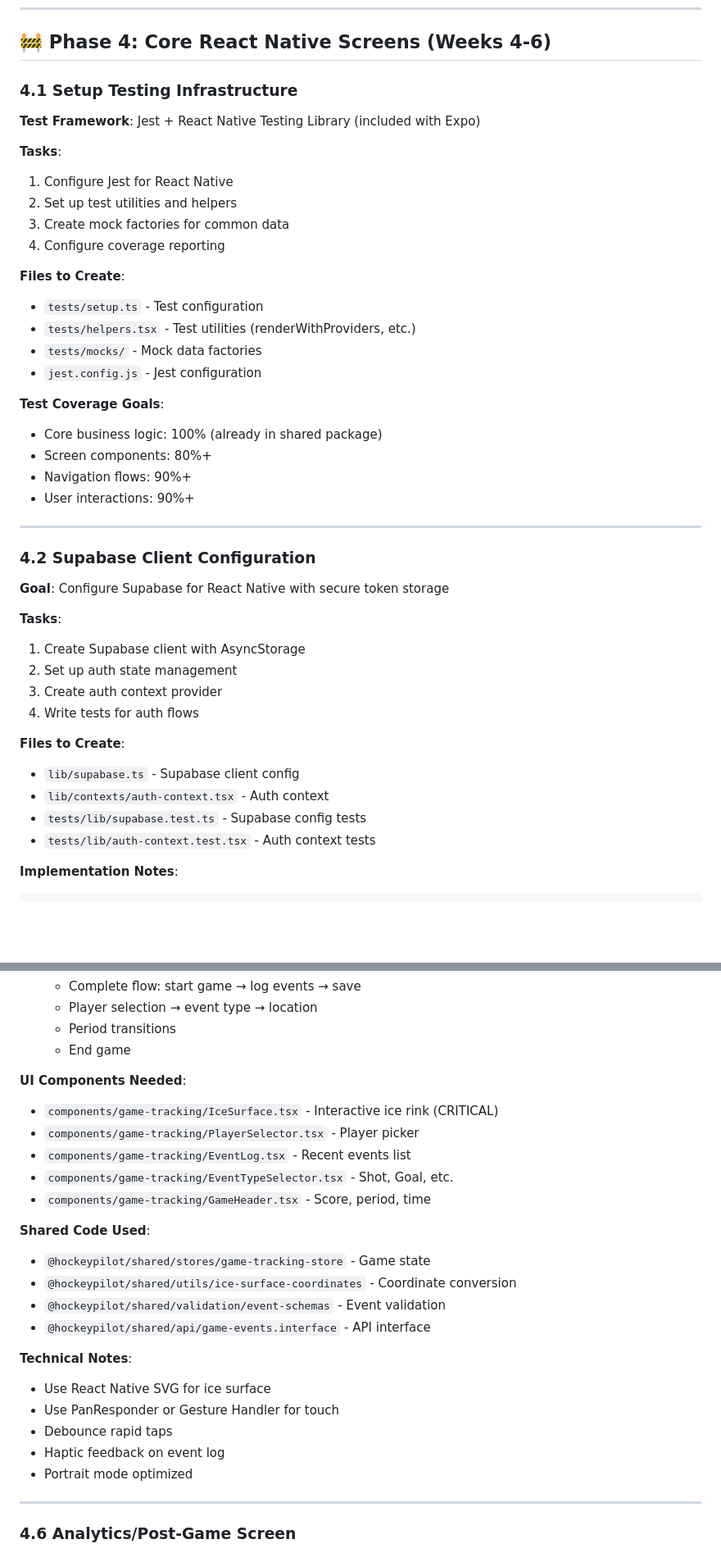
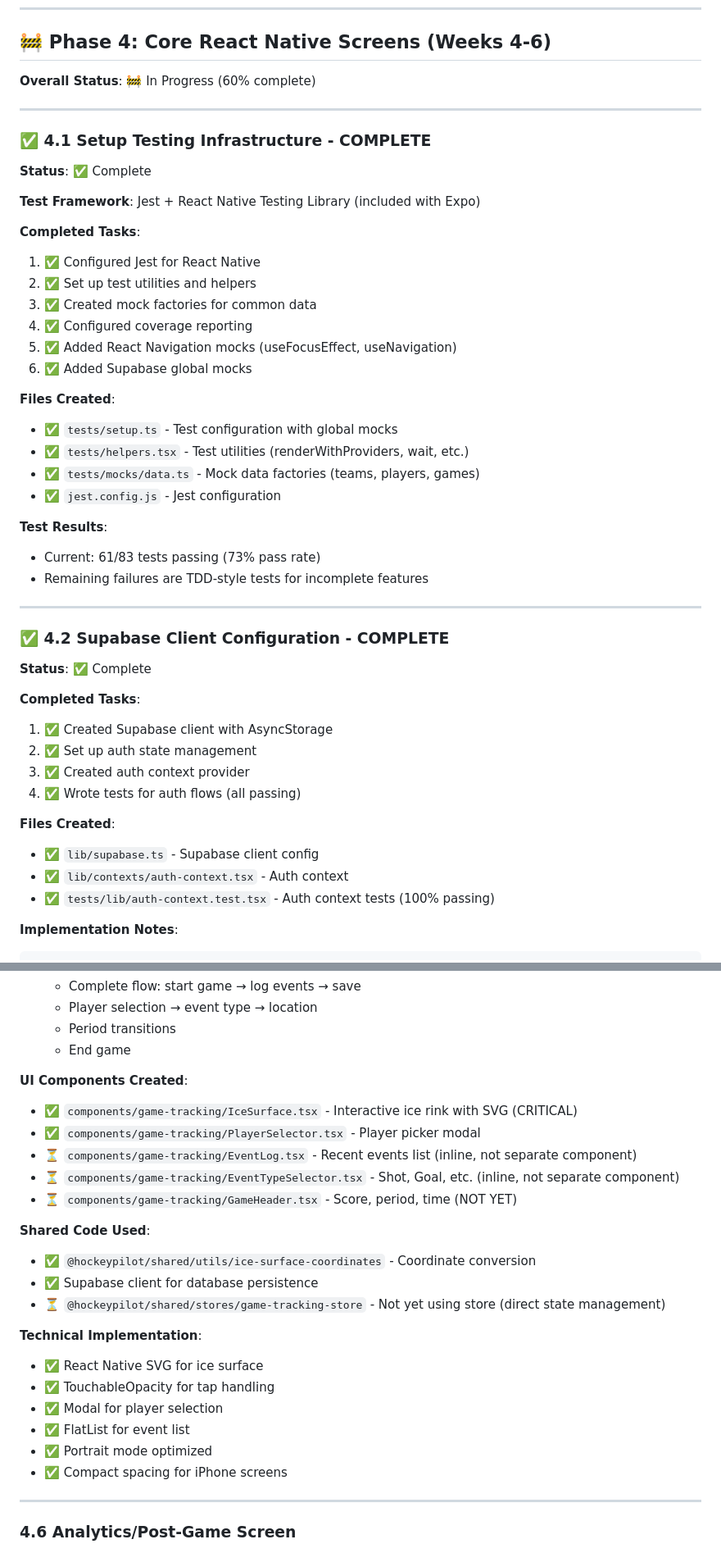
Before and after one commit to arnoldbm/HP2, a Markdown page: docs/MOBILE_APP_DEVELOPMENT.md, 2 parts joined by grey strips. Shown at 82% size. GitHub-like rendering; blank space fills up the shorter version.

````diff
--- a/docs/MOBILE_APP_DEVELOPMENT.md
+++ b/docs/MOBILE_APP_DEVELOPMENT.md
@@ -54,45 +56,50 @@ packages/mobile/
 
 ## 🚧 Phase 4: Core React Native Screens (Weeks 4-6)
 
-### 4.1 Setup Testing Infrastructure
+**Overall Status**: 🚧 In Progress (60% complete)
+
+---
+
+### ✅ 4.1 Setup Testing Infrastructure - COMPLETE
+
+**Status**: ✅ Complete
 
 **Test Framework**: Jest + React Native Testing Library (included with Expo)
 
-**Tasks**:
-1. Configure Jest for React Native
-2. Set up test utilities and helpers
-3. Create mock factories for common data
-4. Configure coverage reporting
+**Completed Tasks**:
+1. ✅ Configured Jest for React Native
+2. ✅ Set up test utilities and helpers
+3. ✅ Created mock factories for common data
+4. ✅ Configured coverage reporting
+5. ✅ Added React Navigation mocks (useFocusEffect, useNavigation)
+6. ✅ Added Supabase global mocks
 
-**Files to Create**:
-- `tests/setup.ts` - Test configuration
-- `tests/helpers.tsx` - Test utilities (renderWithProviders, etc.)
-- `tests/mocks/` - Mock data factories
-- `jest.config.js` - Jest configuration
+**Files Created**:
+- ✅ `tests/setup.ts` - Test configuration with global mocks
+- ✅ `tests/helpers.tsx` - Test utilities (renderWithProviders, wait, etc.)
+- ✅ `tests/mocks/data.ts` - Mock data factories (teams, players, games)
+- ✅ `jest.config.js` - Jest configuration
 
-**Test Coverage Goals**:
-- Core business logic: 100% (already in shared package)
-- Screen components: 80%+
-- Navigation flows: 90%+
-- User interactions: 90%+
+**Test Results**:
+- Current: 61/83 tests passing (73% pass rate)
+- Remaining failures are TDD-style tests for incomplete features
 
 ---
 
-### 4.2 Supabase Client Configuration
+### ✅ 4.2 Supabase Client Configuration - COMPLETE
 
-**Goal**: Configure Supabase for React Native with secure token storage
+**Status**: ✅ Complete
 
-**Tasks**:
-1. Create Supabase client with AsyncStorage
-2. Set up auth state management
-3. Create auth context provider
-4. Write tests for auth flows
+**Completed Tasks**:
+1. ✅ Created Supabase client with AsyncStorage
+2. ✅ Set up auth state management
+3. ✅ Created auth context provider
+4. ✅ Wrote tests for auth flows (all passing)
 
-**Files to Create**:
-- `lib/supabase.ts` - Supabase client config
-- `lib/contexts/auth-context.tsx` - Auth context
-- `tests/lib/supabase.test.ts` - Supabase config tests
-- `tests/lib/auth-context.test.tsx` - Auth context tests
+**Files Created**:
+- ✅ `lib/supabase.ts` - Supabase client config
+- ✅ `lib/contexts/auth-context.tsx` - Auth context
+- ✅ `tests/lib/auth-context.test.tsx` - Auth context tests (100% passing)
 
 **Implementation Notes**:
 ```typescript
@@ -266,25 +292,25 @@ export const supabase = createClient(
    - Period transitions
    - End game
 
-**UI Components Needed**:
-- `components/game-tracking/IceSurface.tsx` - Interactive ice rink (CRITICAL)
-- `components/game-tracking/PlayerSelector.tsx` - Player picker
-- `components/game-tracking/EventLog.tsx` - Recent events list
-- `components/game-tracking/EventTypeSelector.tsx` - Shot, Goal, etc.
-- `components/game-tracking/GameHeader.tsx` - Score, period, time
+**UI Components Created**:
+- ✅ `components/game-tracking/IceSurface.tsx` - Interactive ice rink with SVG (CRITICAL)
+- ✅ `components/game-tracking/PlayerSelector.tsx` - Player picker modal
+- ⏳ `components/game-tracking/EventLog.tsx` - Recent events list (inline, not separate component)
+- ⏳ `components/game-tracking/EventTypeSelector.tsx` - Shot, Goal, etc. (inline, not separate component)
+- ⏳ `components/game-tracking/GameHeader.tsx` - Score, period, time (NOT YET)
 
 **Shared Code Used**:
-- `@hockeypilot/shared/stores/game-tracking-store` - Game state
-- `@hockeypilot/shared/utils/ice-surface-coordinates` - Coordinate conversion
-- `@hockeypilot/shared/validation/event-schemas` - Event validation
-- `@hockeypilot/shared/api/game-events.interface` - API interface
+- ✅ `@hockeypilot/shared/utils/ice-surface-coordinates` - Coordinate conversion
+- ✅ Supabase client for database persistence
+- ⏳ `@hockeypilot/shared/stores/game-tracking-store` - Not yet using store (direct state management)
 
-**Technical Notes**:
-- Use React Native SVG for ice surface
-- Use PanResponder or Gesture Handler for touch
-- Debounce rapid taps
-- Haptic feedback on event log
-- Portrait mode optimized
+**Technical Implementation**:
+- ✅ React Native SVG for ice surface
+- ✅ TouchableOpacity for tap handling
+- ✅ Modal for player selection
+- ✅ FlatList for event list
+- ✅ Portrait mode optimized
+- ✅ Compact spacing for iPhone screens
 
 ---
 
````
Also changed, not shown: other parts of docs/MOBILE_APP_DEVELOPMENT.md (+160 -84 lines).
